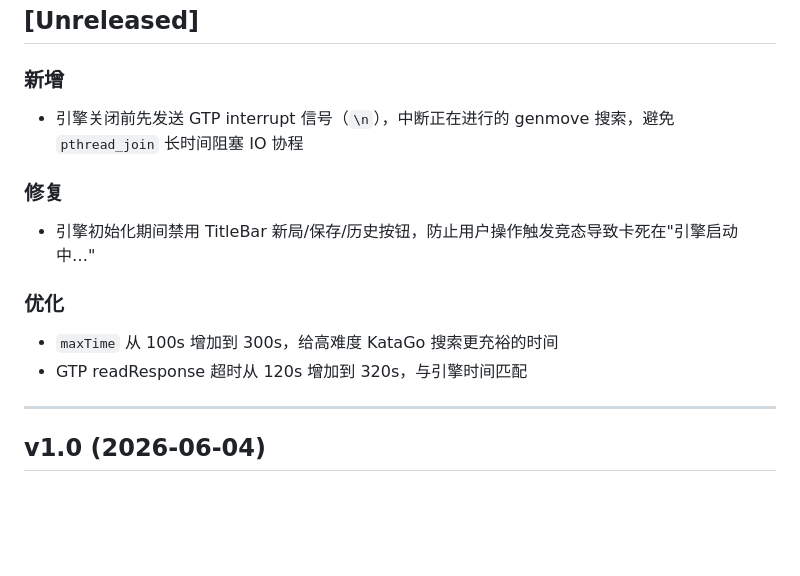
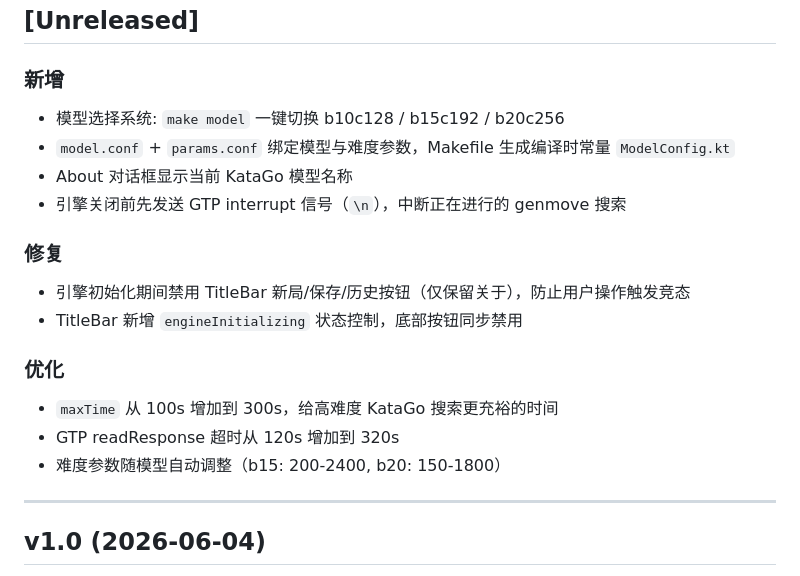
Before and after one commit to snailtrailorg/AndroidGo, a Markdown page: RELEASE.md, the part around the change. Rendered like a GitHub page; blank space fills up the shorter version.

Commit message:
Update release notes with model selection system

```diff
--- a/RELEASE.md
+++ b/RELEASE.md
@@ -21,14 +21,19 @@ v<主版本>.<次版本>.<修订>
 ## [Unreleased]
 
 ### 新增
-- 引擎关闭前先发送 GTP interrupt 信号（`\n`），中断正在进行的 genmove 搜索，避免 `pthread_join` 长时间阻塞 IO 协程
+- 模型选择系统: `make model` 一键切换 b10c128 / b15c192 / b20c256
+- `model.conf` + `params.conf` 绑定模型与难度参数，Makefile 生成编译时常量 `ModelConfig.kt`
+- About 对话框显示当前 KataGo 模型名称
+- 引擎关闭前先发送 GTP interrupt 信号（`\n`），中断正在进行的 genmove 搜索
 
 ### 修复
-- 引擎初始化期间禁用 TitleBar 新局/保存/历史按钮，防止用户操作触发竞态导致卡死在"引擎启动中…"
+- 引擎初始化期间禁用 TitleBar 新局/保存/历史按钮（仅保留关于），防止用户操作触发竞态
+- TitleBar 新增 `engineInitializing` 状态控制，底部按钮同步禁用
 
 ### 优化
 - `maxTime` 从 100s 增加到 300s，给高难度 KataGo 搜索更充裕的时间
-- GTP readResponse 超时从 120s 增加到 320s，与引擎时间匹配
+- GTP readResponse 超时从 120s 增加到 320s
+- 难度参数随模型自动调整（b15: 200-2400, b20: 150-1800）
 
 ---
 
```
